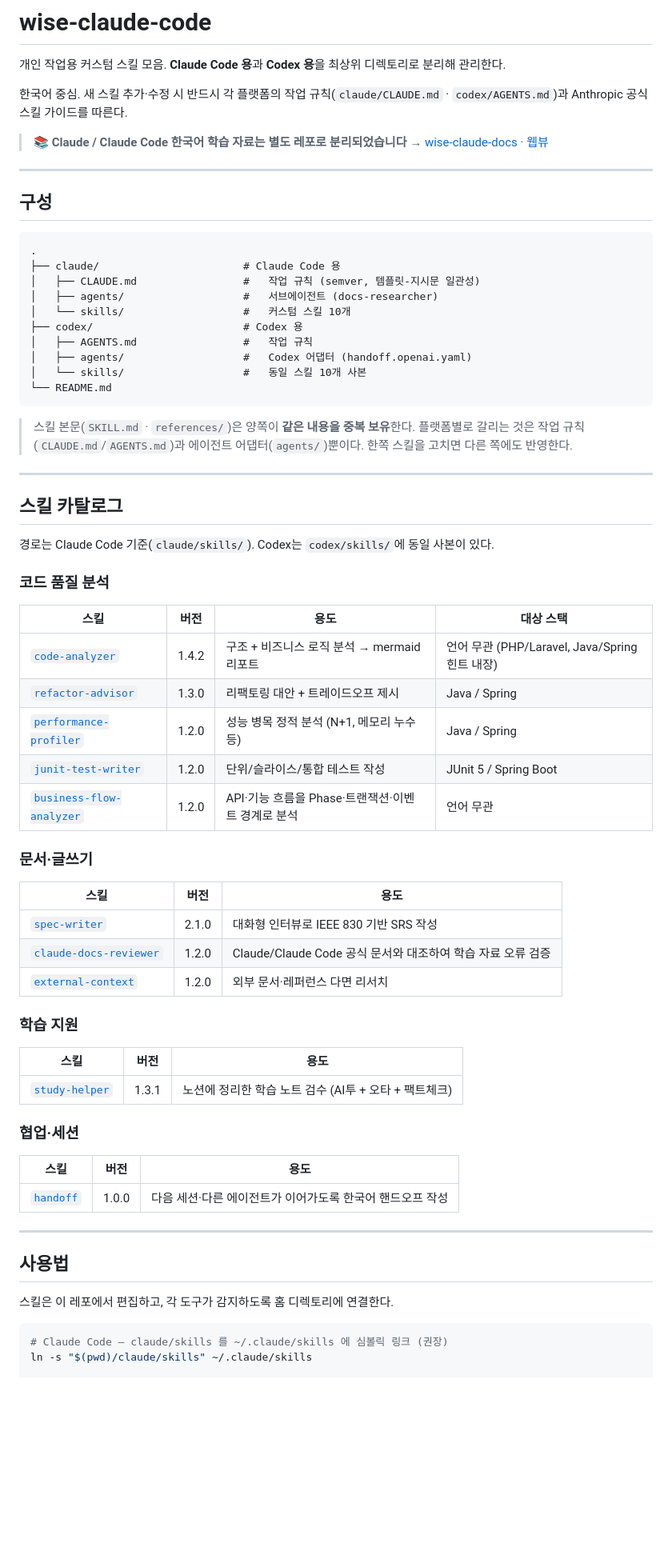
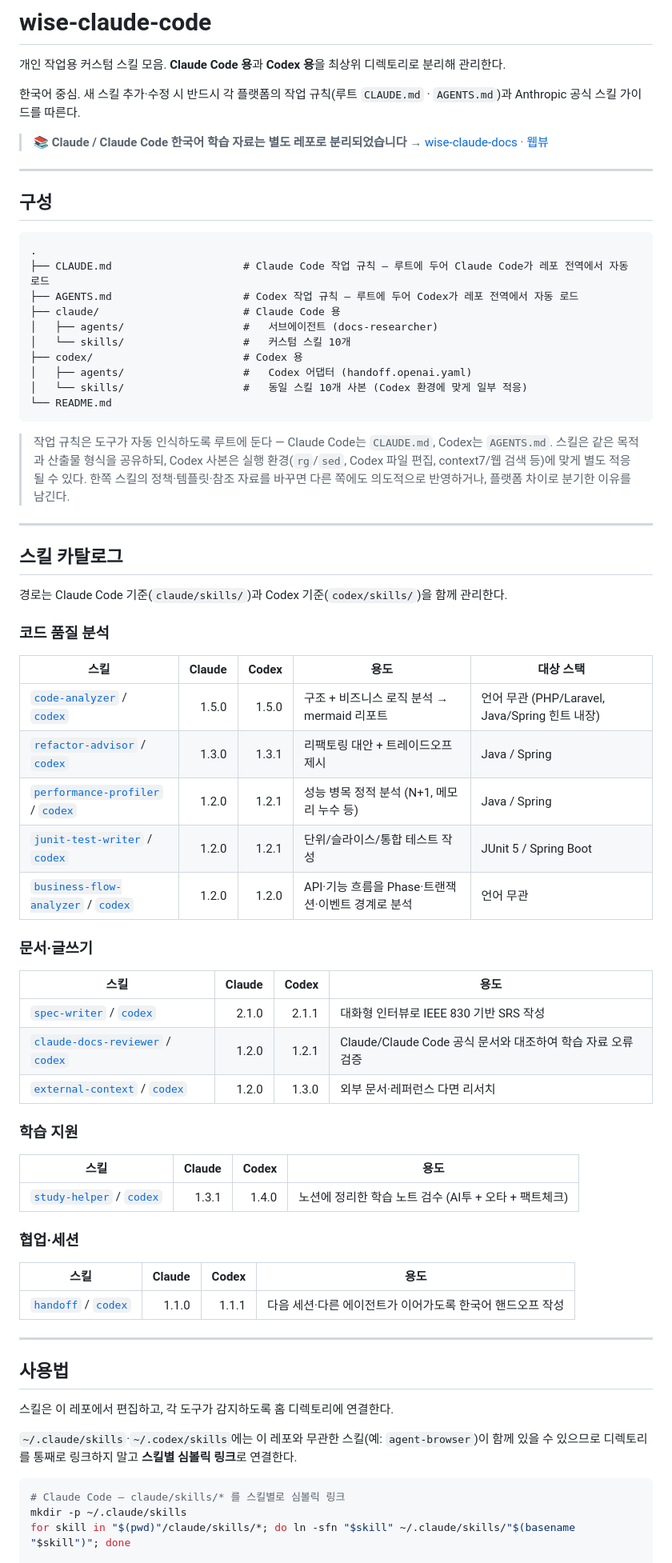
Before and after one commit to wisehero/wise-claude-code, a Markdown page: README.md, the part around one of its changes. Shown at 80% size. GitHub-like rendering; blank space fills up the shorter version.

Commit message:
docs(README): 루트 가이드·Claude/Codex 2열 카탈로그·스킬별 심링크 설치법
- 구성도/규칙 참조를 루트 CLAUDE.md·AGENTS.md 기준으로 갱신
- 카탈로그를 Claude/Codex 버전 2열로 재구성
- 설치법을 디렉토리 통째 링크 → 스킬별 심볼릭 링크 루프로 수정(무관 스킬 공존 대응)

Co-Authored-By: Claude Opus 4.8 (1M context) <noreply@anthropic.com>

````diff
--- a/README.md
+++ b/README.md
@@ -2,7 +2,7 @@
 
 개인 작업용 커스텀 스킬 모음. **Claude Code 용**과 **Codex 용**을 최상위 디렉토리로 분리해 관리한다.
 
-한국어 중심. 새 스킬 추가·수정 시 반드시 각 플랫폼의 작업 규칙(`claude/CLAUDE.md` · `codex/AGENTS.md`)과 Anthropic 공식 스킬 가이드를 따른다.
+한국어 중심. 새 스킬 추가·수정 시 반드시 각 플랫폼의 작업 규칙(루트 `CLAUDE.md` · `AGENTS.md`)과 Anthropic 공식 스킬 가이드를 따른다.
 
 > 📚 **Claude / Claude Code 한국어 학습 자료는 별도 레포로 분리되었습니다** → [wise-claude-docs](https://github.com/wisehero/wise-claude-docs) · [웹뷰](https://wisehero.github.io/wise-claude-docs/skill-guide/)
 
@@ -12,54 +12,54 @@
 
 ```
 .
+├── CLAUDE.md                     # Claude Code 작업 규칙 — 루트에 두어 Claude Code가 레포 전역에서 자동 로드
+├── AGENTS.md                     # Codex 작업 규칙 — 루트에 두어 Codex가 레포 전역에서 자동 로드
 ├── claude/                       # Claude Code 용
-│   ├── CLAUDE.md                 #   작업 규칙 (semver, 템플릿-지시문 일관성)
 │   ├── agents/                   #   서브에이전트 (docs-researcher)
 │   └── skills/                   #   커스텀 스킬 10개
 ├── codex/                        # Codex 용
-│   ├── AGENTS.md                 #   작업 규칙
 │   ├── agents/                   #   Codex 어댑터 (handoff.openai.yaml)
-│   └── skills/                   #   동일 스킬 10개 사본
+│   └── skills/                   #   동일 스킬 10개 사본 (Codex 환경에 맞게 일부 적응)
 └── README.md
 ```
 
-> 스킬 본문(`SKILL.md` · `references/`)은 양쪽이 **같은 내용을 중복 보유**한다. 플랫폼별로 갈리는 것은 작업 규칙(`CLAUDE.md`/`AGENTS.md`)과 에이전트 어댑터(`agents/`)뿐이다. 한쪽 스킬을 고치면 다른 쪽에도 반영한다.
+> 작업 규칙은 도구가 자동 인식하도록 루트에 둔다 — Claude Code는 `CLAUDE.md`, Codex는 `AGENTS.md`. 스킬은 같은 목적과 산출물 형식을 공유하되, Codex 사본은 실행 환경(`rg`/`sed`, Codex 파일 편집, context7/웹 검색 등)에 맞게 별도 적응될 수 있다. 한쪽 스킬의 정책·템플릿·참조 자료를 바꾸면 다른 쪽에도 의도적으로 반영하거나, 플랫폼 차이로 분기한 이유를 남긴다.
 
 ---
 
 ## 스킬 카탈로그
 
-경로는 Claude Code 기준(`claude/skills/`). Codex는 `codex/skills/`에 동일 사본이 있다.
+경로는 Claude Code 기준(`claude/skills/`)과 Codex 기준(`codex/skills/`)을 함께 관리한다.
 
 ### 코드 품질 분석
 
-| 스킬 | 버전 | 용도 | 대상 스택 |
-|---|---|---|---|
-| [`code-analyzer`](claude/skills/code-analyzer/) | 1.4.2 | 구조 + 비즈니스 로직 분석 → mermaid 리포트 | 언어 무관 (PHP/Laravel, Java/Spring 힌트 내장) |
-| [`refactor-advisor`](claude/skills/refactor-advisor/) | 1.3.0 | 리팩토링 대안 + 트레이드오프 제시 | Java / Spring |
-| [`performance-profiler`](claude/skills/performance-profiler/) | 1.2.0 | 성능 병목 정적 분석 (N+1, 메모리 누수 등) | Java / Spring |
-| [`junit-test-writer`](claude/skills/junit-test-writer/) | 1.2.0 | 단위/슬라이스/통합 테스트 작성 | JUnit 5 / Spring Boot |
-| [`business-flow-analyzer`](claude/skills/business-flow-analyzer/) | 1.2.0 | API·기능 흐름을 Phase·트랜잭션·이벤트 경계로 분석 | 언어 무관 |
+| 스킬 | Claude | Codex | 용도 | 대상 스택 |
+|---|---:|---:|---|---|
+| [`code-analyzer`](claude/skills/code-analyzer/) / [`codex`](codex/skills/code-analyzer/) | 1.5.0 | 1.5.0 | 구조 + 비즈니스 로직 분석 → mermaid 리포트 | 언어 무관 (PHP/Laravel, Java/Spring 힌트 내장) |
+| [`refactor-advisor`](claude/skills/refactor-advisor/) / [`codex`](codex/skills/refactor-advisor/) | 1.3.0 | 1.3.1 | 리팩토링 대안 + 트레이드오프 제시 | Java / Spring |
+| [`performance-profiler`](claude/skills/performance-profiler/) / [`codex`](codex/skills/performance-profiler/) | 1.2.0 | 1.2.1 | 성능 병목 정적 분석 (N+1, 메모리 누수 등) | Java / Spring |
+| [`junit-test-writer`](claude/skills/junit-test-writer/) / [`codex`](codex/skills/junit-test-writer/) | 1.2.0 | 1.2.1 | 단위/슬라이스/통합 테스트 작성 | JUnit 5 / Spring Boot |
+| [`business-flow-analyzer`](claude/skills/business-flow-analyzer/) / [`codex`](codex/skills/business-flow-analyzer/) | 1.2.0 | 1.2.0 | API·기능 흐름을 Phase·트랜잭션·이벤트 경계로 분석 | 언어 무관 |
 
 ### 문서·글쓰기
 
-| 스킬 | 버전 | 용도 |
-|---|---|---|
-| [`spec-writer`](claude/skills/spec-writer/) | 2.1.0 | 대화형 인터뷰로 IEEE 830 기반 SRS 작성 |
-| [`claude-docs-reviewer`](claude/skills/claude-docs-reviewer/) | 1.2.0 | Claude/Claude Code 공식 문서와 대조하여 학습 자료 오류 검증 |
-| [`external-context`](claude/skills/external-context/) | 1.2.0 | 외부 문서·레퍼런스 다면 리서치 |
+| 스킬 | Claude | Codex | 용도 |
+|---|---:|---:|---|
+| [`spec-writer`](claude/skills/spec-writer/) / [`codex`](codex/skills/spec-writer/) | 2.1.0 | 2.1.1 | 대화형 인터뷰로 IEEE 830 기반 SRS 작성 |
+| [`claude-docs-reviewer`](claude/skills/claude-docs-reviewer/) / [`codex`](codex/skills/claude-docs-reviewer/) | 1.2.0 | 1.2.1 | Claude/Claude Code 공식 문서와 대조하여 학습 자료 오류 검증 |
+| [`external-context`](claude/skills/external-context/) / [`codex`](codex/skills/external-context/) | 1.2.0 | 1.3.0 | 외부 문서·레퍼런스 다면 리서치 |
 
 ### 학습 지원
 
-| 스킬 | 버전 | 용도 |
-|---|---|---|
-| [`study-helper`](claude/skills/study-helper/) | 1.3.1 | 노션에 정리한 학습 노트 검수 (AI투 + 오타 + 팩트체크) |
+| 스킬 | Claude | Codex | 용도 |
+|---|---:|---:|---|
+| [`study-helper`](claude/skills/study-helper/) / [`codex`](codex/skills/study-helper/) | 1.3.1 | 1.4.0 | 노션에 정리한 학습 노트 검수 (AI투 + 오타 + 팩트체크) |
 
 ### 협업·세션
 
-| 스킬 | 버전 | 용도 |
-|---|---|---|
-| [`handoff`](claude/skills/handoff/) | 1.0.0 | 다음 세션·다른 에이전트가 이어가도록 한국어 핸드오프 작성 |
+| 스킬 | Claude | Codex | 용도 |
+|---|---:|---:|---|
+| [`handoff`](claude/skills/handoff/) / [`codex`](codex/skills/handoff/) | 1.1.0 | 1.1.1 | 다음 세션·다른 에이전트가 이어가도록 한국어 핸드오프 작성 |
 
 ---
 
@@ -67,7 +67,10 @@
 
 스킬은 이 레포에서 편집하고, 각 도구가 감지하도록 홈 디렉토리에 연결한다.
 
+`~/.claude/skills`·`~/.codex/skills`에는 이 레포와 무관한 스킬(예: `agent-browser`)이 함께 있을 수 있으므로 디렉토리를 통째로 링크하지 말고 **스킬별 심볼릭 링크**로 연결한다.
+
 ```bash
-# Claude Code — claude/skills 를 ~/.claude/skills 에 심볼릭 링크 (권장)
-ln -s "$(pwd)/claude/skills" ~/.claude/skills
+# Claude Code — claude/skills/* 를 스킬별로 심볼릭 링크
+mkdir -p ~/.claude/skills
+for skill in "$(pwd)"/claude/skills/*; do ln -sfn "$skill" ~/.claude/skills/"$(basename "$skill")"; done
 
````
Also changed, not shown: other parts of README.md (+8 -7 lines).
